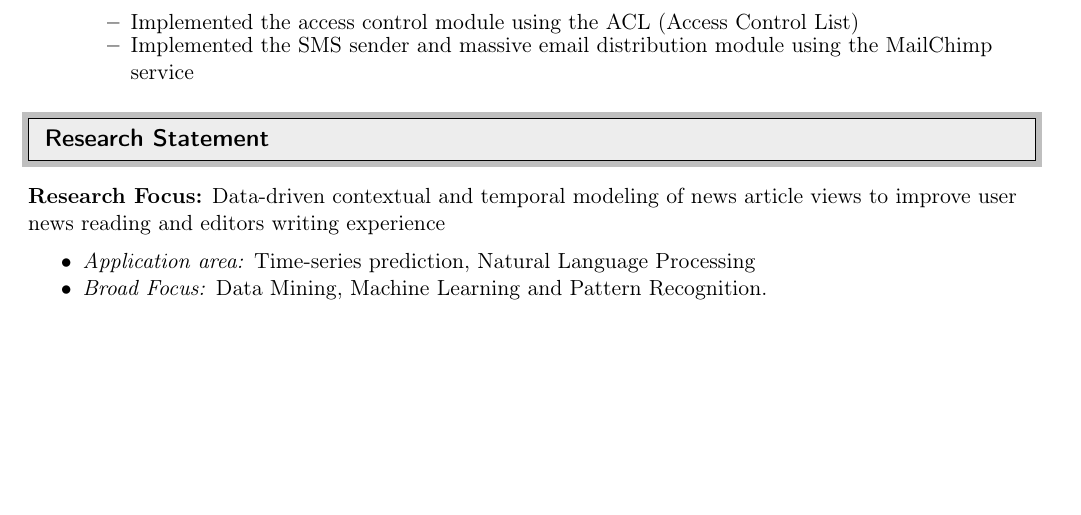
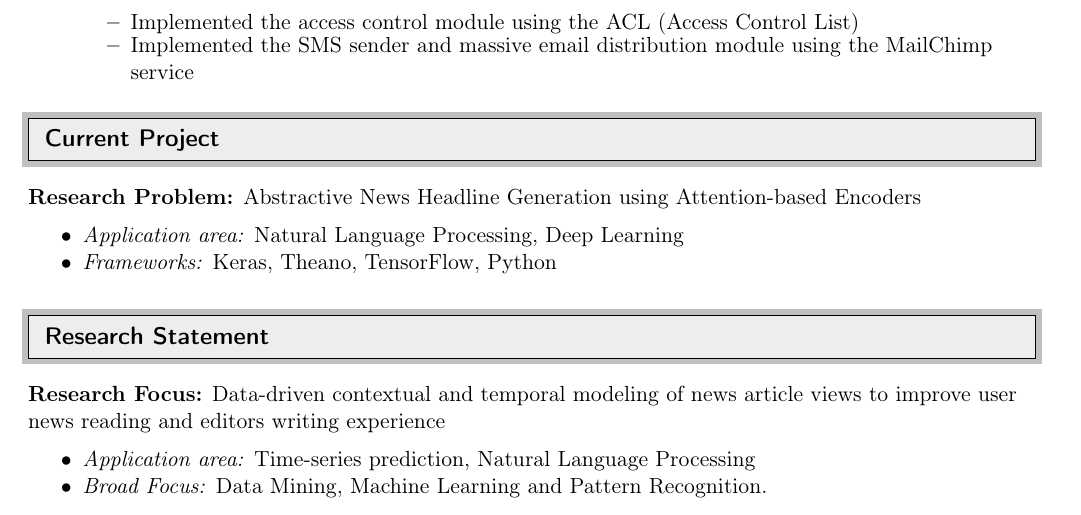
Before and after one commit to yaserkl/resume, a LaTeX CV (src/cv.tex, which reads src/current.tex): part of page 2 of 3, cut so that both start at the same text, the shorter picture padded with empty space. Compiled offline with pdfLaTeX.

Commit message:
added current

```diff
--- /dev/null
+++ b/src/current.tex
@@ -0,0 +1,6 @@
+\par{\textbf{Research Problem:} Abstractive News Headline Generation using Attention-based Encoders\vspace{0.5em}
+\begin{itemize}
+  \item \textit{Application area:} Natural Language Processing, Deep Learning\\
+  \item \textit{Frameworks:} Keras, Theano, TensorFlow, Python
+\end{itemize}
+}
--- a/src/cv.tex
+++ b/src/cv.tex
@@ -98,9 +98,11 @@
 \resheading{Professional Experience}
 \input{professional}
 
+\resheading{Current Project}
+\input{current}
+
 \resheading{Research Statement}
 \input{research}
-
 
 \resheading{Publications}
 \input{publications}
```
Also changed, not shown: dist/YaserKeneshlooCV.pdf.
